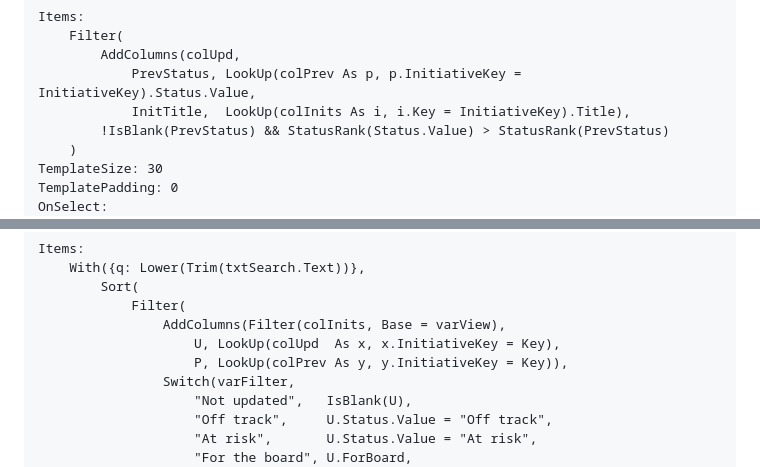
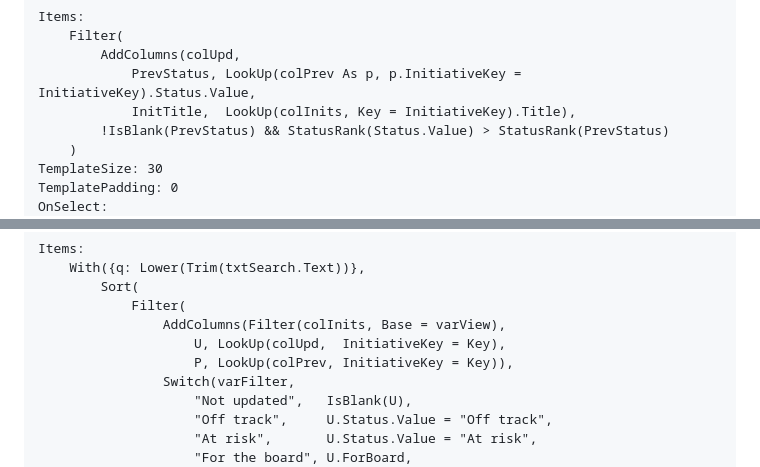
Before and after one commit to aleoliveto/portablecharger, a Markdown page: powerapps/BUILD.md, 2 parts joined by grey strips. GitHub-like rendering.

Commit message:
Build sheet: drop unneeded As from gallery formulas
Only the slipped list keeps As, where it must tell colUpd and colPrev
columns apart.

Co-Authored-By: Claude Opus 5.5 <noreply@anthropic.com>
Claude-Session: https://claude.ai/code/session_01FSDzs4oTqSNZtfHC1o1esS

```diff
--- a/powerapps/BUILD.md
+++ b/powerapps/BUILD.md
@@ -758,7 +758,7 @@ Items:
     Filter(
         AddColumns(colUpd,
             PrevStatus, LookUp(colPrev As p, p.InitiativeKey = InitiativeKey).Status.Value,
-            InitTitle,  LookUp(colInits As i, i.Key = InitiativeKey).Title),
+            InitTitle,  LookUp(colInits, Key = InitiativeKey).Title),
         !IsBlank(PrevStatus) && StatusRank(Status.Value) > StatusRank(PrevStatus)
     )
 TemplateSize: 30
@@ -1148,8 +1148,8 @@ Items:
         Sort(
             Filter(
                 AddColumns(Filter(colInits, Base = varView),
-                    U, LookUp(colUpd  As x, x.InitiativeKey = Key),
-                    P, LookUp(colPrev As y, y.InitiativeKey = Key)),
+                    U, LookUp(colUpd,  InitiativeKey = Key),
+                    P, LookUp(colPrev, InitiativeKey = Key)),
                 Switch(varFilter,
                     "Not updated",   IsBlank(U),
                     "Off track",     U.Status.Value = "Off track",
```
